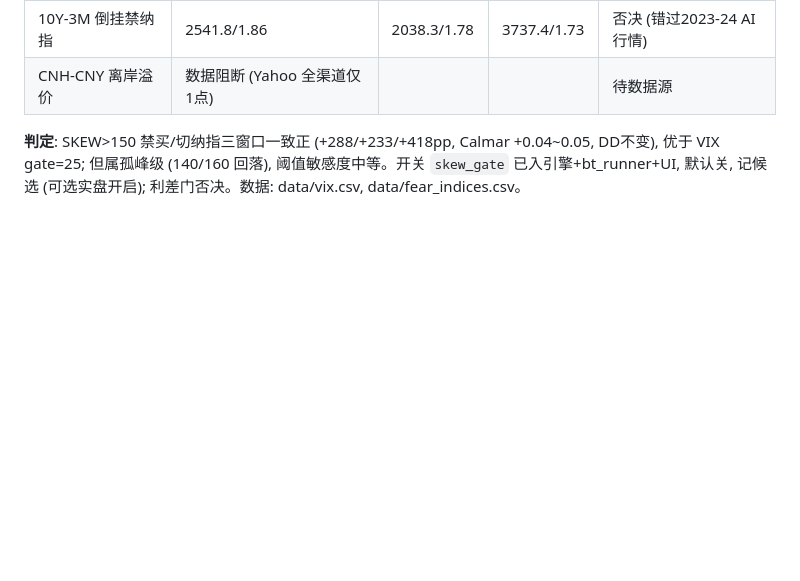
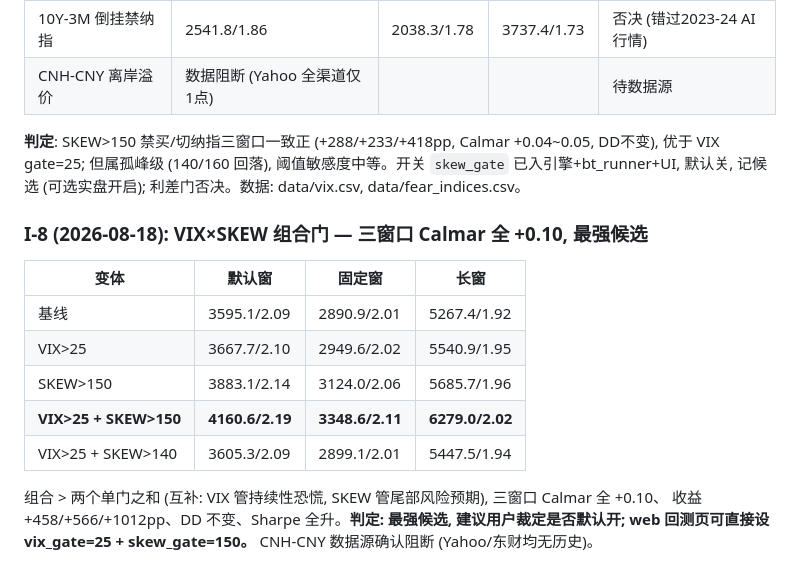
Before and after one commit to marcocrxu/ETFMomentum, a Markdown page: audit/审计结果清单.md, the part around the change. GitHub-like rendering; blank space fills up the shorter version.

Commit message:
VIX×SKEW组合门消融: 三窗口Calmar全+0.10, 最强候选 (I-8)
- 组合 > 单门之和: VIX管持续性恐慌 + SKEW管尾部风险预期互补
- 默认窗 3595/2.09→4161/2.19, 固定窗→3349/2.11, 长窗→6279/2.02; DD不变 Sharpe全升
- CNH-CNY 数据源确认阻断 (Yahoo全渠道1点 / 东财无数据)
- web 回测页可直接设 vix_gate=25 + skew_gate=150 验证

```diff
--- a/audit/审计结果清单.md
+++ b/audit/审计结果清单.md
@@ -506,3 +506,17 @@ gate=20 阈值敏感 (默认窗 -1204pp), 不宜激进。**VIX 异动离场否
 **判定**: SKEW>150 禁买/切纳指三窗口一致正 (+288/+233/+418pp, Calmar +0.04~0.05, DD不变),
 优于 VIX gate=25; 但属孤峰级 (140/160 回落), 阈值敏感度中等。开关 `skew_gate` 已入引擎+bt_runner+UI,
 默认关, 记候选 (可选实盘开启); 利差门否决。数据: data/vix.csv, data/fear_indices.csv。
+
+### I-8 (2026-08-18): VIX×SKEW 组合门 — **三窗口 Calmar 全 +0.10, 最强候选**
+
+| 变体 | 默认窗 | 固定窗 | 长窗 |
+|---|---|---|---|
+| 基线 | 3595.1/2.09 | 2890.9/2.01 | 5267.4/1.92 |
+| VIX>25 | 3667.7/2.10 | 2949.6/2.02 | 5540.9/1.95 |
+| SKEW>150 | 3883.1/2.14 | 3124.0/2.06 | 5685.7/1.96 |
+| **VIX>25 + SKEW>150** | **4160.6/2.19** | **3348.6/2.11** | **6279.0/2.02** |
+| VIX>25 + SKEW>140 | 3605.3/2.09 | 2899.1/2.01 | 5447.5/1.94 |
+
+组合 > 两个单门之和 (互补: VIX 管持续性恐慌, SKEW 管尾部风险预期), 三窗口 Calmar 全 +0.10、
+收益 +458/+566/+1012pp、DD 不变、Sharpe 全升。**判定: 最强候选, 建议用户裁定是否默认开;
+web 回测页可直接设 vix_gate=25 + skew_gate=150。** CNH-CNY 数据源确认阻断 (Yahoo/东财均无历史)。
```
Also changed, not shown: AGENT.md (+1 -0 lines).
